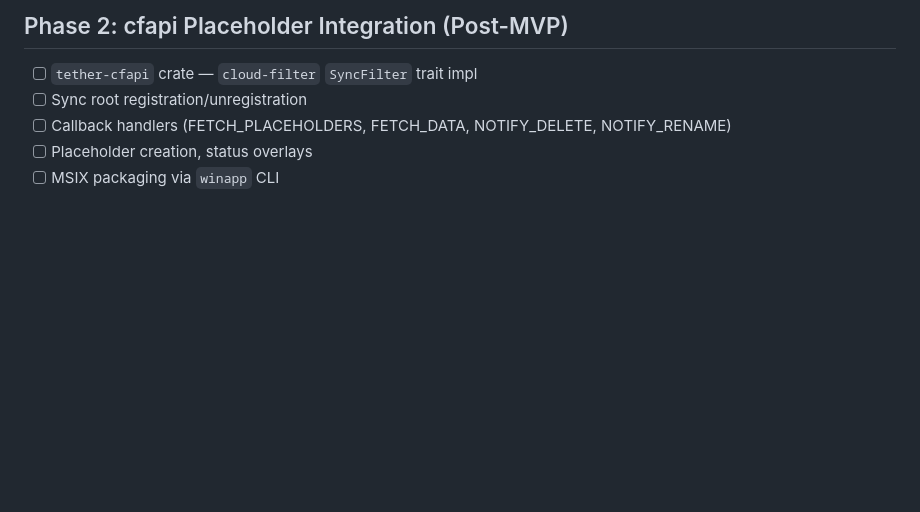
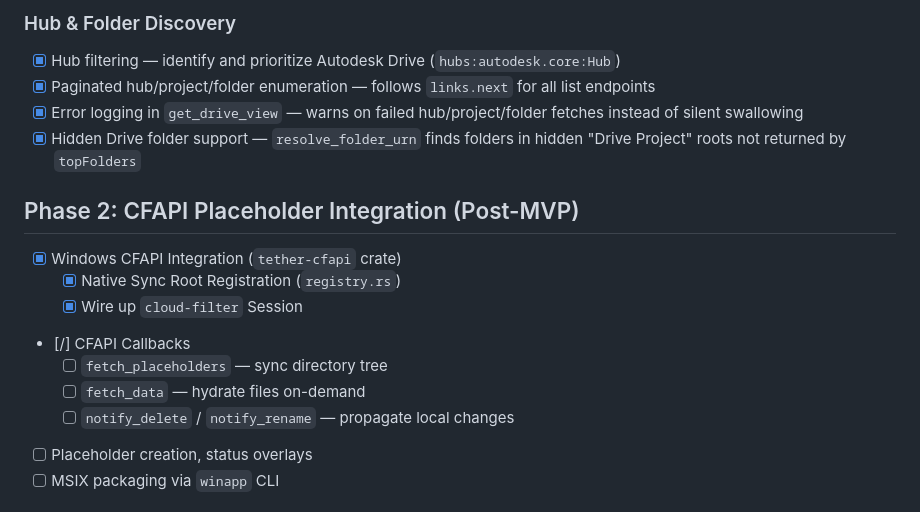
Before and after one commit to InushaDeSilva/Teather, a Markdown page: task.md, the part around one of its changes. GitHub-like rendering; blank space fills up the shorter version.

```diff
--- a/task.md
+++ b/task.md
@@ -62,8 +81,18 @@
 
-## Phase 2: cfapi Placeholder Integration (Post-MVP)
-- [ ] `tether-cfapi` crate — `cloud-filter` `SyncFilter` trait impl
-- [ ] Sync root registration/unregistration
-- [ ] Callback handlers (FETCH_PLACEHOLDERS, FETCH_DATA, NOTIFY_DELETE, NOTIFY_RENAME)
+### Hub & Folder Discovery
+- [x] Hub filtering — identify and prioritize Autodesk Drive (`hubs:autodesk.core:Hub`)
+- [x] Paginated hub/project/folder enumeration — follows `links.next` for all list endpoints
+- [x] Error logging in `get_drive_view` — warns on failed hub/project/folder fetches instead of silent swallowing
+- [x] Hidden Drive folder support — `resolve_folder_urn` finds folders in hidden "Drive Project" roots not returned by `topFolders`
+
+## Phase 2: CFAPI Placeholder Integration (Post-MVP)
+- [x] Windows CFAPI Integration (`tether-cfapi` crate)
+  - [x] Native Sync Root Registration (`registry.rs`)
+  - [x] Wire up `cloud-filter` Session
+- [/] CFAPI Callbacks
+  - [ ] `fetch_placeholders` — sync directory tree
+  - [ ] `fetch_data` — hydrate files on-demand
+  - [ ] `notify_delete` / `notify_rename` — propagate local changes
 - [ ] Placeholder creation, status overlays
 - [ ] MSIX packaging via `winapp` CLI
 
```
Also changed, not shown: other parts of task.md (+51 -32 lines).
